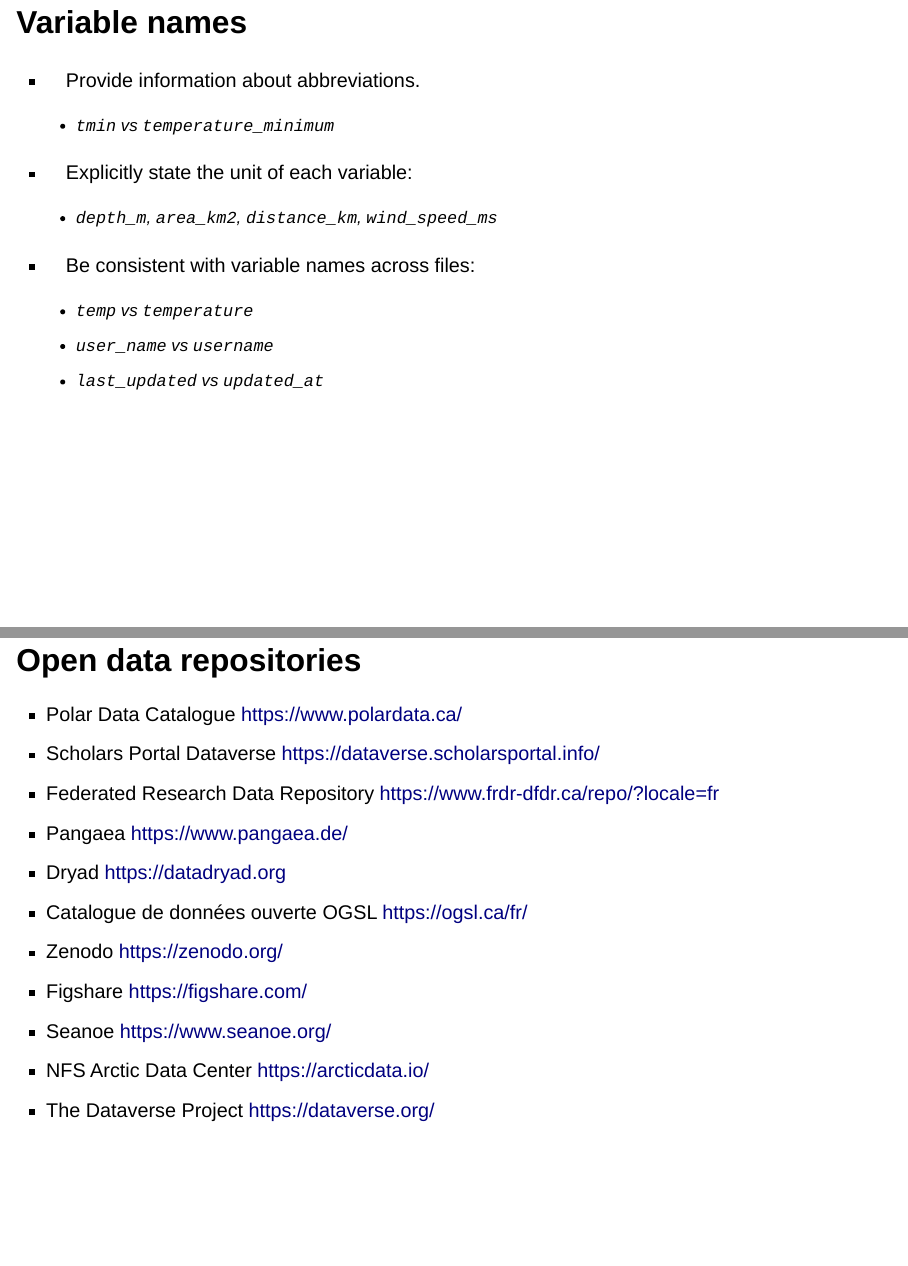
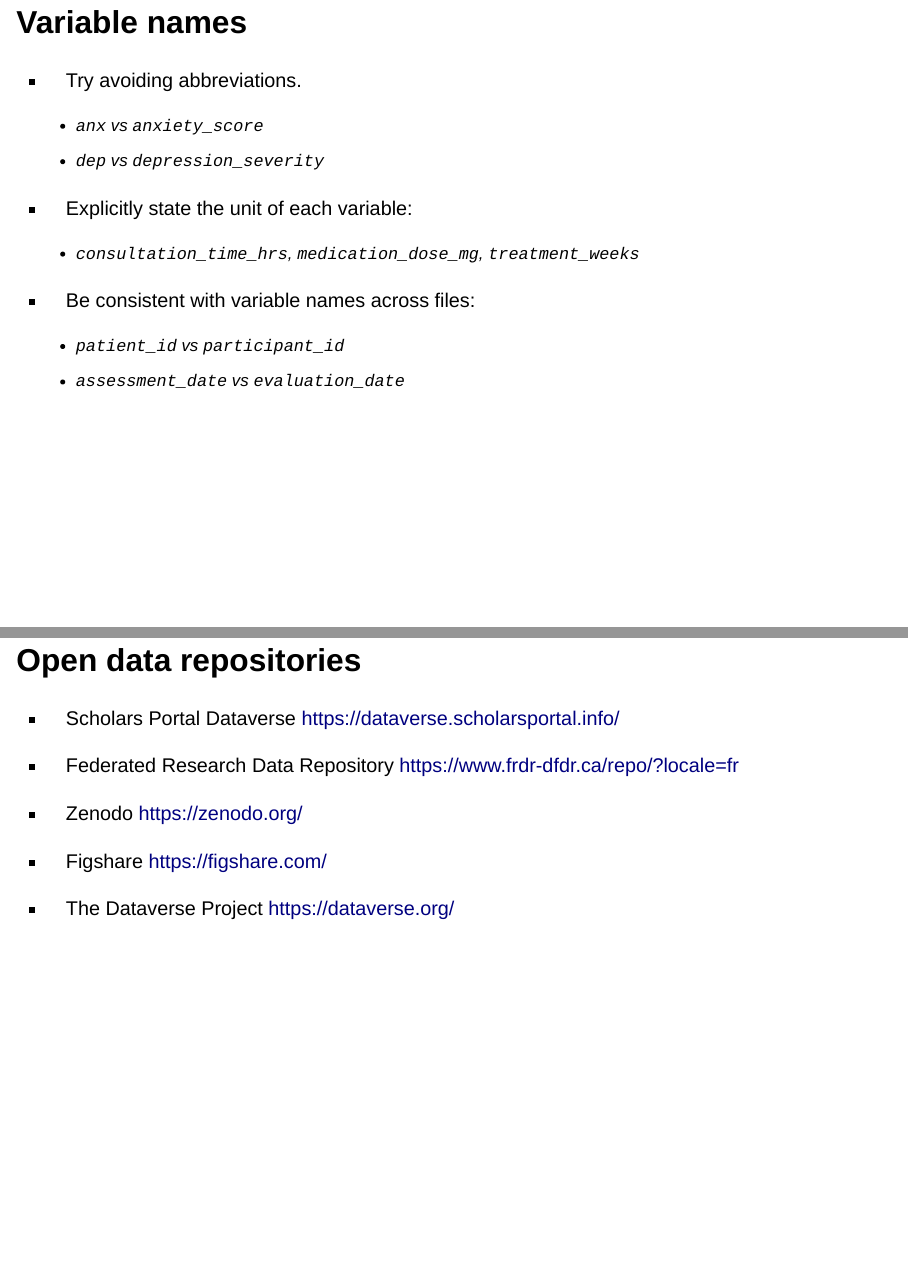
Before and after one commit to PMassicotte/ceism_2025, a Quarto document (index.qmd): pages 48 and 73 of 76 before the commit and pages 49 and 74 of 77 after it, joined at a grey line. Rendered offline with R 4.5, knitr and Pandoc in place of Quarto, with nearby package versions; drawn as Slidy slides in place of the format the file asks for; some code elsewhere in the file could not run offline; column names are cleaned by a stand-in for the janitor package.

Commit message:
docs: update data management slides with healthcare-specific examples and links
The commit updates the presentation slides with healthcare-focused examples and
repositories, adds source links for Quebec health establishment data, and
includes a new slide on project directory structure

```diff
--- a/index.qmd
+++ b/index.qmd
@@ -732,19 +748,19 @@
 
 ::: {.incremental}
 
-- Provide information about abbreviations.
+- Try avoiding abbreviations.
 
-  - `tmin` vs `temperature_minimum`
+  - `anx` vs `anxiety_score`
+  - `dep` vs `depression_severity`
 
 - Explicitly state the unit of each variable:
 
-  - `depth_m`, `area_km2`, `distance_km`, `wind_speed_ms`
+  - `consultation_time_hrs`, `medication_dose_mg`, `treatment_weeks`
 
 - Be consistent with variable names across files:
 
-  - `temp` vs `temperature`
-  - `user_name` vs `username`
-  - `last_updated` vs `updated_at`
+  - `patient_id` vs `participant_id`
+  - `assessment_date` vs `evaluation_date`
 
 :::
 
@@ -1115,16 +1131,14 @@
 
 ## Open data repositories
 
-- Polar Data Catalogue [https://www.polardata.ca/](https://www.polardata.ca/)
 - Scholars Portal Dataverse [https://dataverse.scholarsportal.info/](https://dataverse.scholarsportal.info/)
+
 - Federated Research Data Repository [https://www.frdr-dfdr.ca/repo/?locale=fr](https://www.frdr-dfdr.ca/repo/?locale=fr)
-- Pangaea [https://www.pangaea.de/](https://www.pangaea.de/)
-- Dryad [https://datadryad.org](https://datadryad.org)
-- Catalogue de données ouverte OGSL [https://ogsl.ca/fr/](https://ogsl.ca/fr/)
+
 - Zenodo [https://zenodo.org/](https://zenodo.org/)
+
 - Figshare [https://figshare.com/](https://figshare.com/)
-- Seanoe [https://www.seanoe.org/](https://www.seanoe.org/)
-- NFS Arctic Data Center [https://arcticdata.io/](https://arcticdata.io/)
+
 - The Dataverse Project [https://dataverse.org/](https://dataverse.org/)
 
 # Take home messages {background-color="#2C404A"}
```
Also changed, not shown: img/excalidraw/project_structure_faded.png (added), index.html, index.qmd (16 more changed lines).
